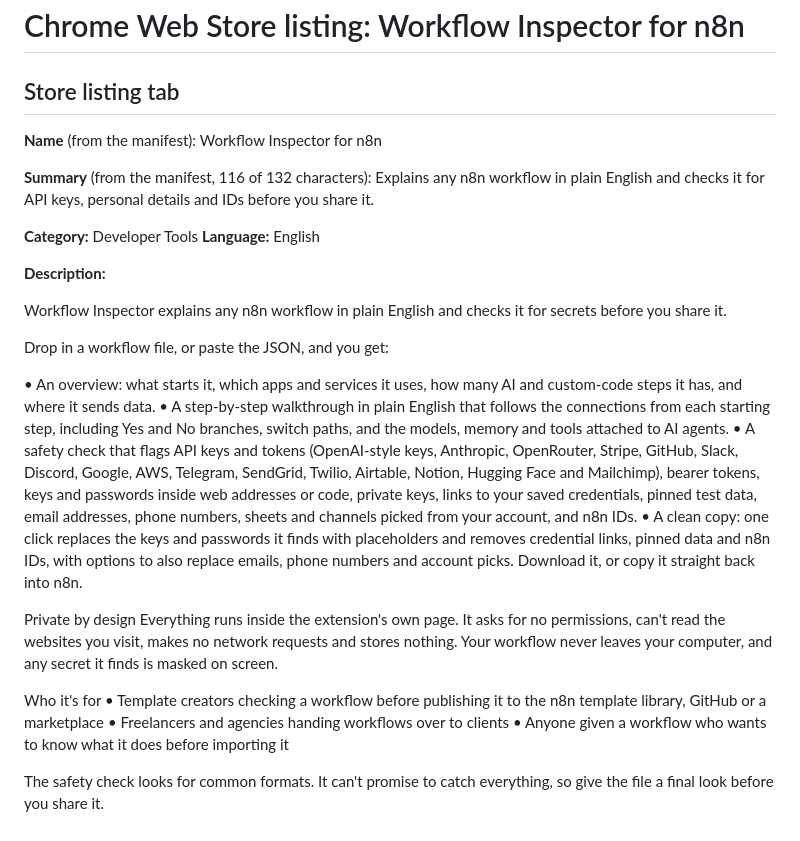
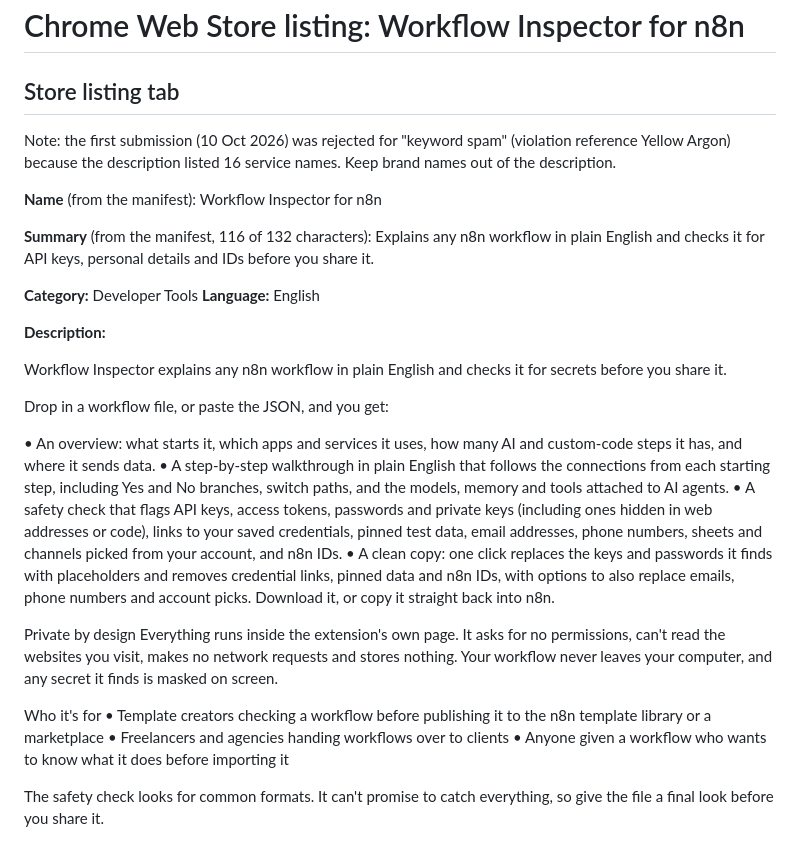
Before and after one commit to jlebaynham/n8n-workflow-inspector, a Markdown page: store/listing.md, the part around the change. Drawn GitHub-style.

Commit message:
Store description: drop the list of service names (Chrome Web Store keyword spam rejection)
Co-Authored-By: Claude Opus 5.5 <noreply@anthropic.com>
Claude-Session: https://claude.ai/code/session_014GLbyk7THZESnh9uzQmsxP

```diff
--- a/store/listing.md
+++ b/store/listing.md
@@ -1,6 +1,8 @@
 # Chrome Web Store listing: Workflow Inspector for n8n
 
 ## Store listing tab
+
+Note: the first submission (10 Oct 2026) was rejected for "keyword spam" (violation reference Yellow Argon) because the description listed 16 service names. Keep brand names out of the description.
 
 **Name** (from the manifest): Workflow Inspector for n8n
 
@@ -18,14 +20,14 @@ Drop in a workflow file, or paste the JSON, and you get:
 
 • An overview: what starts it, which apps and services it uses, how many AI and custom-code steps it has, and where it sends data.
 • A step-by-step walkthrough in plain English that follows the connections from each starting step, including Yes and No branches, switch paths, and the models, memory and tools attached to AI agents.
-• A safety check that flags API keys and tokens (OpenAI-style keys, Anthropic, OpenRouter, Stripe, GitHub, Slack, Discord, Google, AWS, Telegram, SendGrid, Twilio, Airtable, Notion, Hugging Face and Mailchimp), bearer tokens, keys and passwords inside web addresses or code, private keys, links to your saved credentials, pinned test data, email addresses, phone numbers, sheets and channels picked from your account, and n8n IDs.
+• A safety check that flags API keys, access tokens, passwords and private keys (including ones hidden in web addresses or code), links to your saved credentials, pinned test data, email addresses, phone numbers, sheets and channels picked from your account, and n8n IDs.
 • A clean copy: one click replaces the keys and passwords it finds with placeholders and removes credential links, pinned data and n8n IDs, with options to also replace emails, phone numbers and account picks. Download it, or copy it straight back into n8n.
 
 Private by design
 Everything runs inside the extension's own page. It asks for no permissions, can't read the websites you visit, makes no network requests and stores nothing. Your workflow never leaves your computer, and any secret it finds is masked on screen.
 
 Who it's for
-• Template creators checking a workflow before publishing it to the n8n template library, GitHub or a marketplace
+• Template creators checking a workflow before publishing it to the n8n template library or a marketplace
 • Freelancers and agencies handing workflows over to clients
 • Anyone given a workflow who wants to know what it does before importing it
 
```
